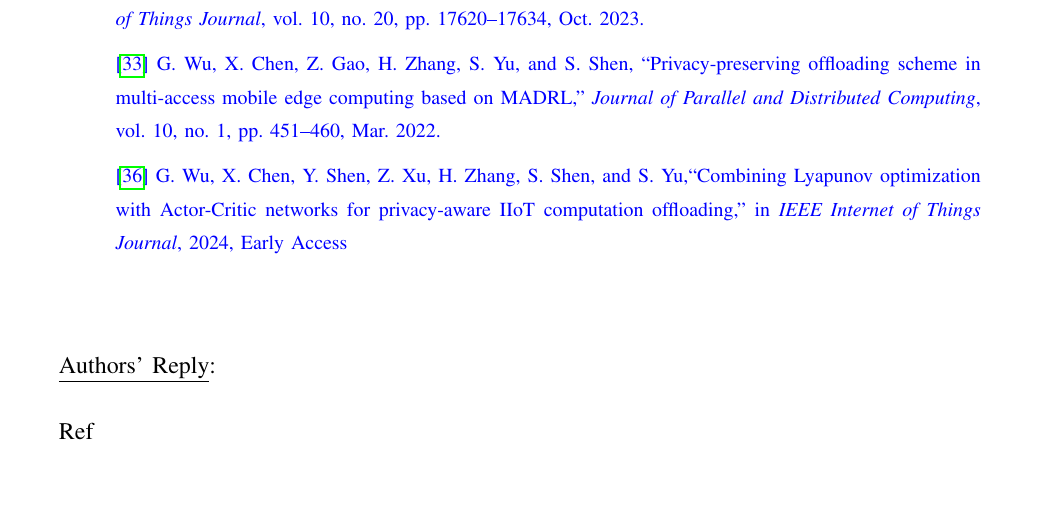
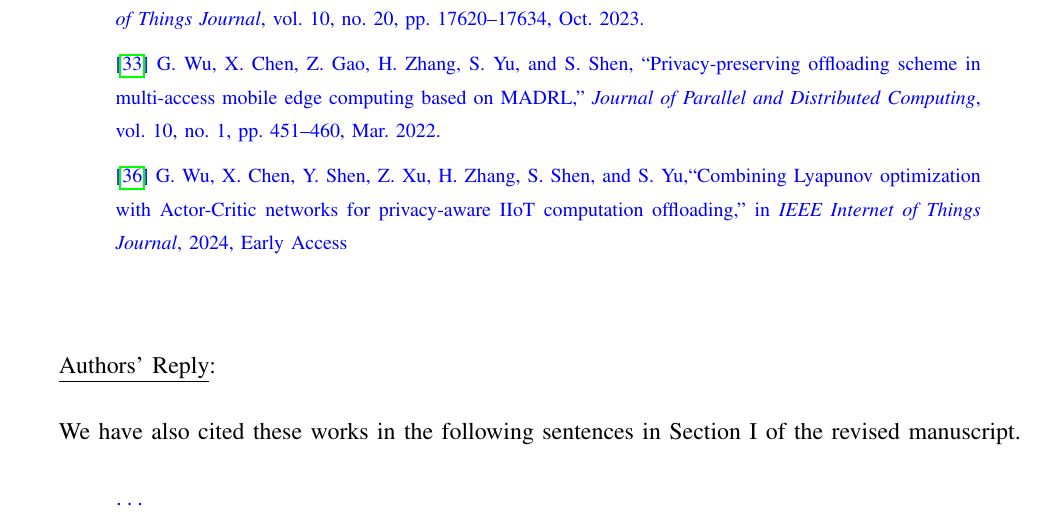
Before and after one commit to ImanRHT/QECO_RevTNSE, a LaTeX paper (Response/Response.tex): part of page 49 of 65, cut so that both start at the same text, the shorter picture padded with empty space. Compiled offline with pdfLaTeX.

Commit message:
Rev_RealatedWorks_V0.5

```diff
--- a/Response/Response.tex
+++ b/Response/Response.tex
@@ -1589,7 +1589,17 @@ Ref
 
 	\underline{Authors' Reply}:\\
 
-	Ref
+	We have also cited these works in the following sentences in Section I of the revised manuscript.\\
+
+\begin{my}{1cm}{1cm}
+	\rev{
+
+
+		$\cdots$
+
+
+		}
+\end{my}
 
 \end{enumerate}
 
```
Also changed, not shown: Response/Response.pdf, 2 other files.
